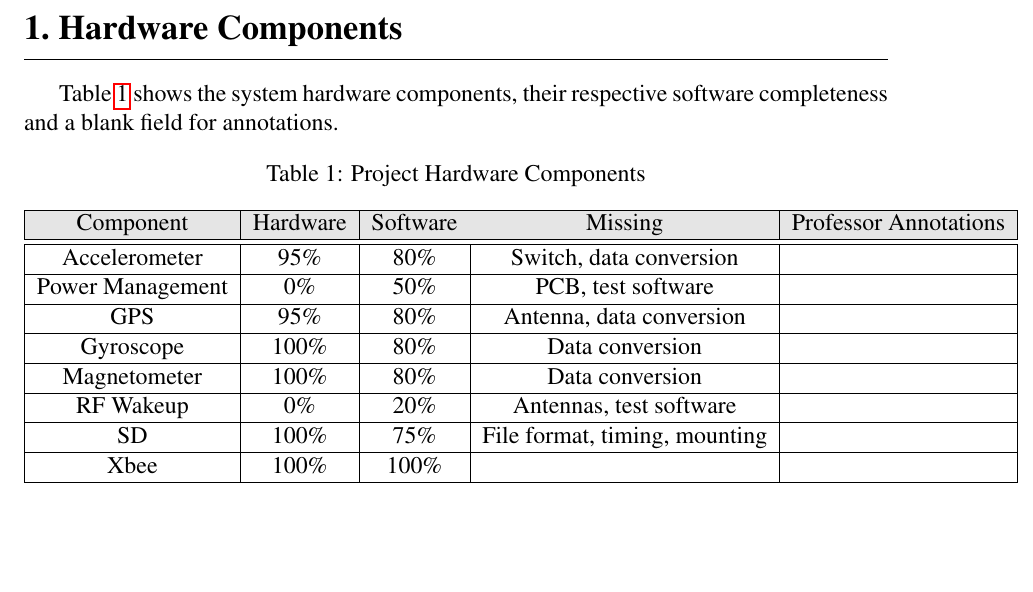
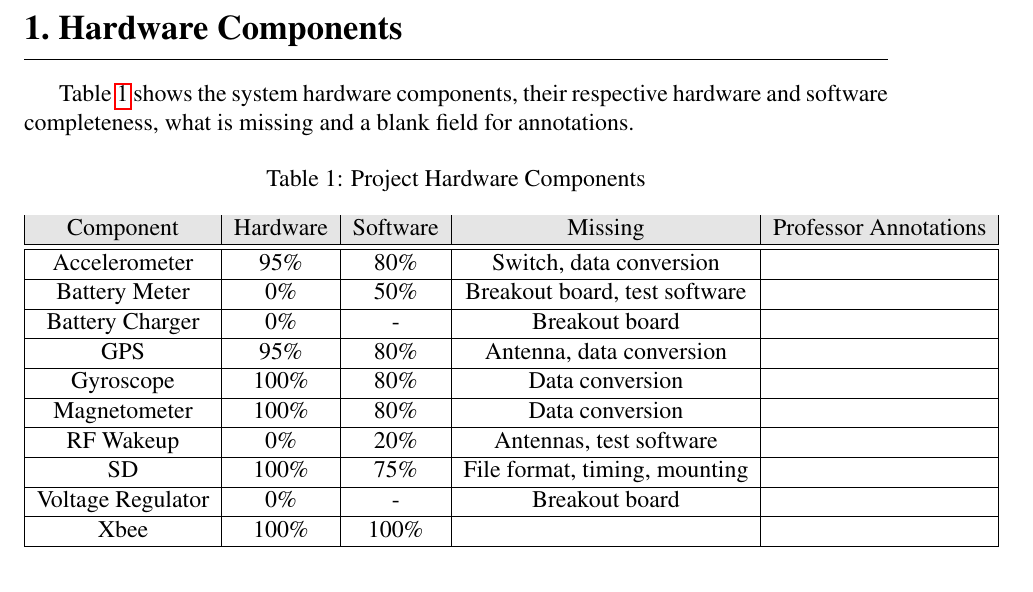
Before and after one commit to danysantiago/wave-sphere-reports, a LaTeX document (ProgressReport04/report.tex, which reads ProgressReport04/sec/hwComp.tex): part of page 3 of 14, cut so that both start at the same text, the shorter picture padded with empty space. Compiled offline with pdfLaTeX.

Commit message:
more changes to hw comp table

```diff
--- a/ProgressReport04/sec/hwComp.tex
+++ b/ProgressReport04/sec/hwComp.tex
@@ -1,5 +1,5 @@
 \section{Hardware Components}
-Table~\ref{tab:hwComp} shows the system hardware components, their respective software completeness and a blank field for annotations.
+Table~\ref{tab:hwComp} shows the system hardware components, their respective hardware and software completeness, what is missing and a blank field for annotations.
 
 
     \begin{table}[H]
@@ -11,12 +11,14 @@ Table~\ref{tab:hwComp} shows the system hardware components, their respective so
     Component & Hardware & Software & Missing & Professor Annotations \\
     \hline \hline
         Accelerometer & 95\% & 80\% & Switch, data conversion  & \\ \hline
-        Power Management & 0\% & 50\%  & PCB, test software & \\ \hline
+        Battery Meter & 0\% & 50\%  & Breakout board, test software & \\ \hline
+        Battery Charger & 0\% & -  & Breakout board & \\ \hline
         GPS   & 95\% & 80\%   & Antenna, data conversion & \\ \hline
         Gyroscope & 100\%   & 80\% & Data conversion & \\ \hline
         Magnetometer & 100\%   & 80\%  & Data conversion & \\ \hline
         RF Wakeup & 0\% & 20\%  & Antennas, test software & \\ \hline
         SD & 100\%  & 75\% & File format, timing, mounting& \\ \hline
+        Voltage Regulator & 0\% & - & Breakout board & \\ \hline
         Xbee  & 100\% & 100\%  & & \\ \hline
         \end{tabular}%
     \label{tab:hwComp}%
```
